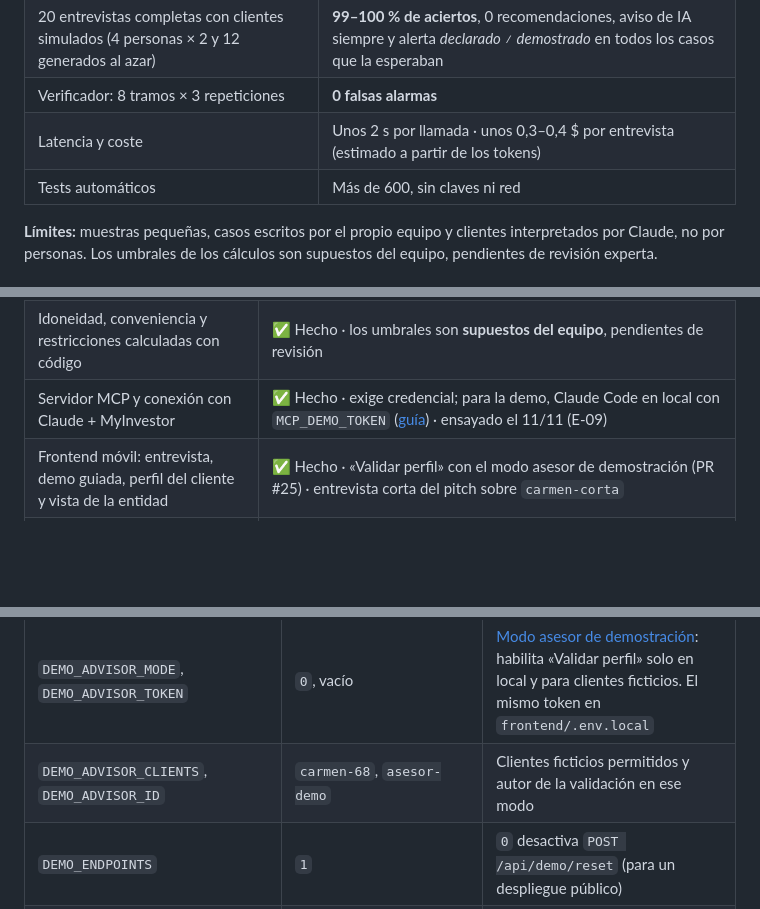
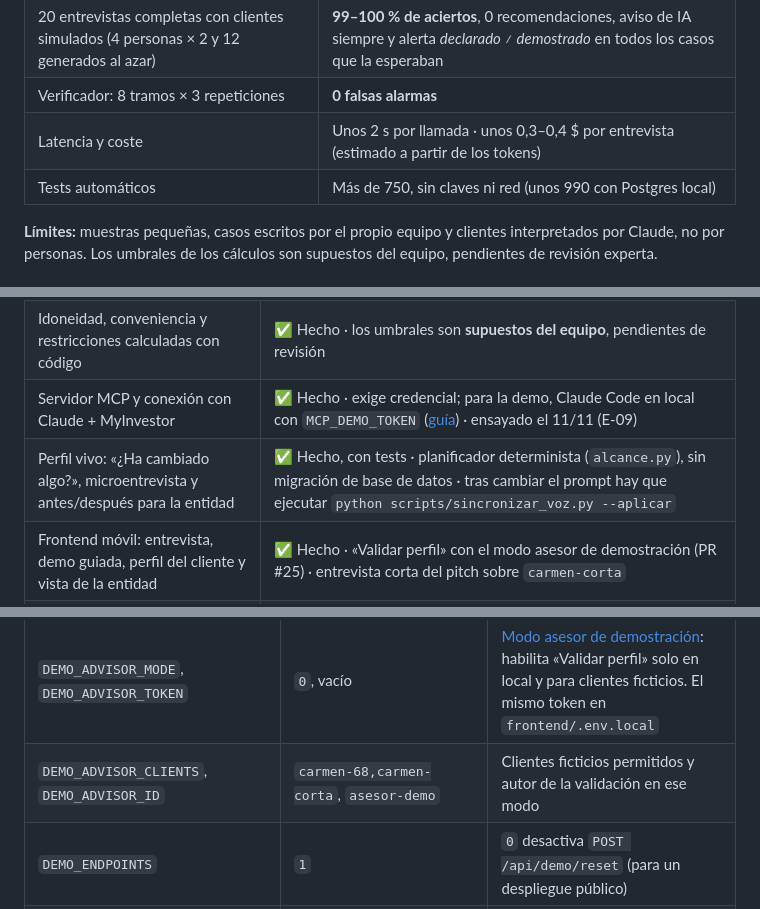
Before and after one commit to fernanrama/idoneo, a Markdown page: README.md, 3 parts joined by grey strips. GitHub-like rendering; folded sections open; blank space fills up the shorter version.

```diff
--- a/README.md
+++ b/README.md
@@ -207,7 +222,7 @@ Medido con clientes **simulados** y Claude real (`claude-sonnet-5-5`). Detalle,
 | 20 entrevistas completas con clientes simulados (4 personas × 2 y 12 generados al azar) | **99–100 % de aciertos**, 0 recomendaciones, aviso de IA siempre y alerta *declarado ≠ demostrado* en todos los casos que la esperaban |
 | Verificador: 8 tramos × 3 repeticiones | **0 falsas alarmas** |
 | Latencia y coste | Unos 2 s por llamada · unos 0,3–0,4 $ por entrevista (estimado a partir de los tokens) |
-| Tests automáticos | Más de 600, sin claves ni red |
+| Tests automáticos | Más de 750, sin claves ni red (unos 990 con Postgres local) |
 
 **Límites:** muestras pequeñas, casos escritos por el propio equipo y clientes interpretados por Claude, no por personas. Los umbrales de los cálculos son supuestos del equipo, pendientes de revisión experta.
 
@@ -230,6 +245,7 @@ Idóneo no «cumple MiFID» por sí solo: ayuda a la entidad a recoger y documen
 | Perfil versionado, evidencias, validación de la entidad y persistencia (memoria, SQLite o Postgres) | ✅ Hecho, con tests |
 | Idoneidad, conveniencia y restricciones calculadas con código | ✅ Hecho · los umbrales son **supuestos del equipo**, pendientes de revisión |
 | Servidor MCP y conexión con Claude + MyInvestor | ✅ Hecho · exige credencial; para la demo, Claude Code en local con `MCP_DEMO_TOKEN` ([guía](docs/modo-asesor-demo.md)) · ensayado el 11/11 (E-09) |
+| Perfil vivo: «¿Ha cambiado algo?», microentrevista y antes/después para la entidad | ✅ Hecho, con tests · planificador determinista (`alcance.py`), sin migración de base de datos · tras cambiar el prompt hay que ejecutar `python scripts/sincronizar_voz.py --aplicar` |
 | Frontend móvil: entrevista, demo guiada, perfil del cliente y vista de la entidad | ✅ Hecho · «Validar perfil» con el modo asesor de demostración (PR #25) · entrevista corta del pitch sobre `carmen-corta` |
 | Extractor (de la conversación al perfil, con Claude) y entrevistador en modo texto | ✅ Hecho, con tests (Claude simulado) · prueba con la API real: `python scripts/probar_extractor.py` · arquitectura en [`backend/app/agentes/`](backend/app/agentes/README.md) |
 | Verificador (incoherencias, datos dudosos y casos para el asesor) | ✅ Reglas fijas + revisión con Claude, con tests (Claude simulado) · evaluación con la API real: `python scripts/evaluar_verificador.py` · el resumen para agentes sigue siendo una plantilla fija |
@@ -257,7 +273,7 @@ Todas están en `.env.example`.
 | `LOAD_DEMO_FIXTURE` | `1` | Carga a Carmen (DATOS SIMULADOS) al arrancar, solo si no existe |
 | `ADMIN_TOKEN` | vacío | Credencial de servicio: `POST /validate` (junto con el Bearer del propietario), `POST /api/demo/reset` y consumidores del MCP. Nunca va al frontend |
 | `DEMO_ADVISOR_MODE`, `DEMO_ADVISOR_TOKEN` | `0`, vacío | [Modo asesor de demostración](docs/modo-asesor-demo.md): habilita «Validar perfil» solo en local y para clientes ficticios. El mismo token en `frontend/.env.local` |
-| `DEMO_ADVISOR_CLIENTS`, `DEMO_ADVISOR_ID` | `carmen-68`, `asesor-demo` | Clientes ficticios permitidos y autor de la validación en ese modo |
+| `DEMO_ADVISOR_CLIENTS`, `DEMO_ADVISOR_ID` | `carmen-68,carmen-corta`, `asesor-demo` | Clientes ficticios permitidos y autor de la validación en ese modo |
 | `DEMO_ENDPOINTS` | `1` | `0` desactiva `POST /api/demo/reset` (para un despliegue público) |
 | `CORS_ORIGINS` | `http://localhost:3000` | Orígenes del front permitidos, separados por comas |
 | `MCP_ALLOWED_HOSTS` | vacío | Hosts públicos del MCP (túnel o despliegue) |
```
Also changed, not shown: other parts of README.md (+20 -5 lines), frontend/README.md (+7 -6 lines), docs/img/cliente-cambio.png (added), docs/img/entidad-cambios.png (added), 9 other files.
